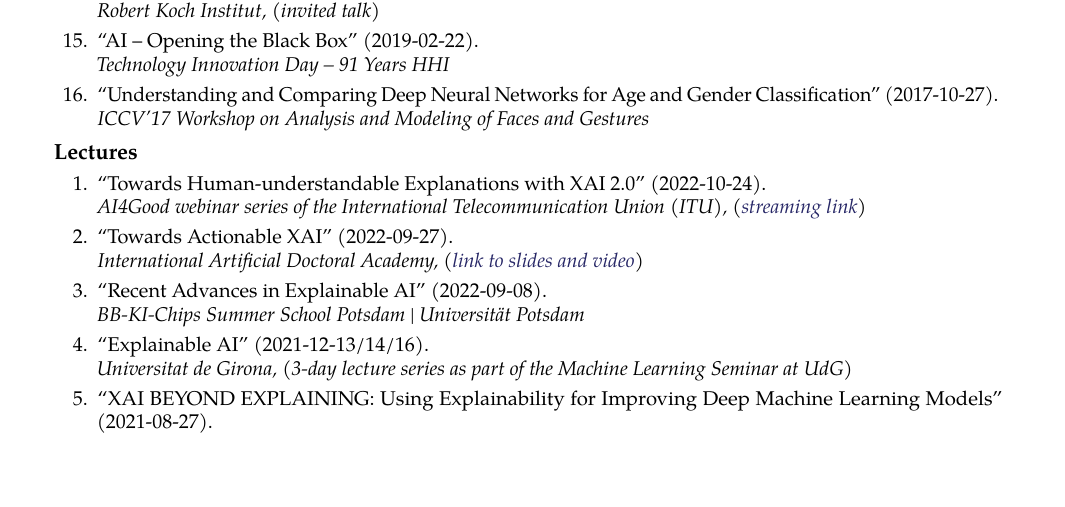
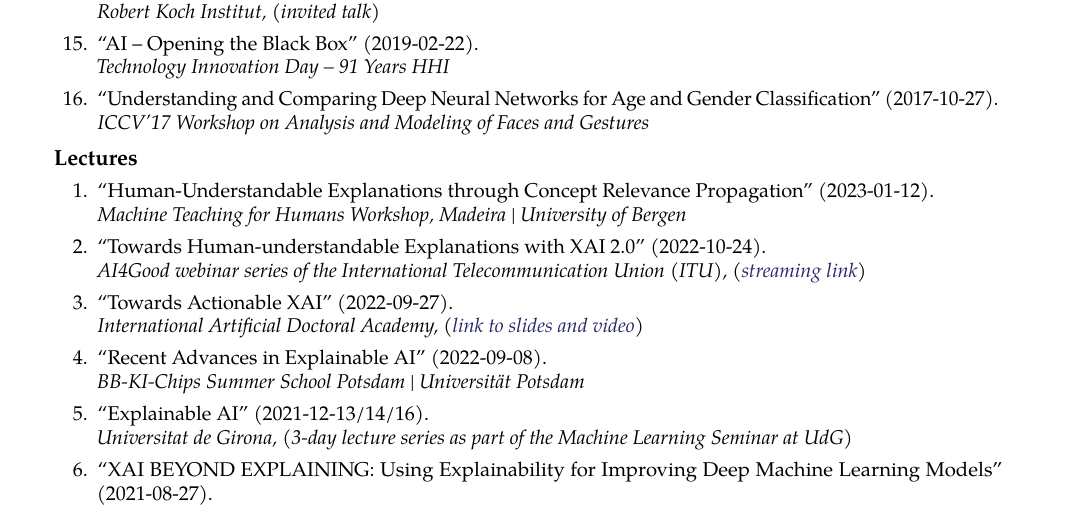
Before and after one commit to sebastian-lapuschkin-sideprojects/latex-cv, a LaTeX CV (cv.tex, which reads sections/talks-lecture.tex): part of page 4 of 7, cut so that both start at the same text, the shorter picture padded with empty space. Compiled offline with pdfLaTeX.

Commit message:
updating talks

```diff
--- a/sections/talks-lecture.tex
+++ b/sections/talks-lecture.tex
@@ -2,6 +2,10 @@
 {\bf Lectures}{}
 {
 \begin{enumerate}
+    \item \talkref{\textbf{Sebastian Lapuschkin}}
+                    {2023-01-12}
+                    {Human-Understandable Explanations through Concept Relevance Propagation}
+                    {Machine Teaching for Humans Workshop, Madeira | University of Bergen}
     \item \talkrefwnote{\textbf{Sebastian Lapuschkin}}
                     {2022-10-24}
                     {Towards Human-understandable Explanations with XAI 2.0}
```
Also changed, not shown: cv.pdf.
